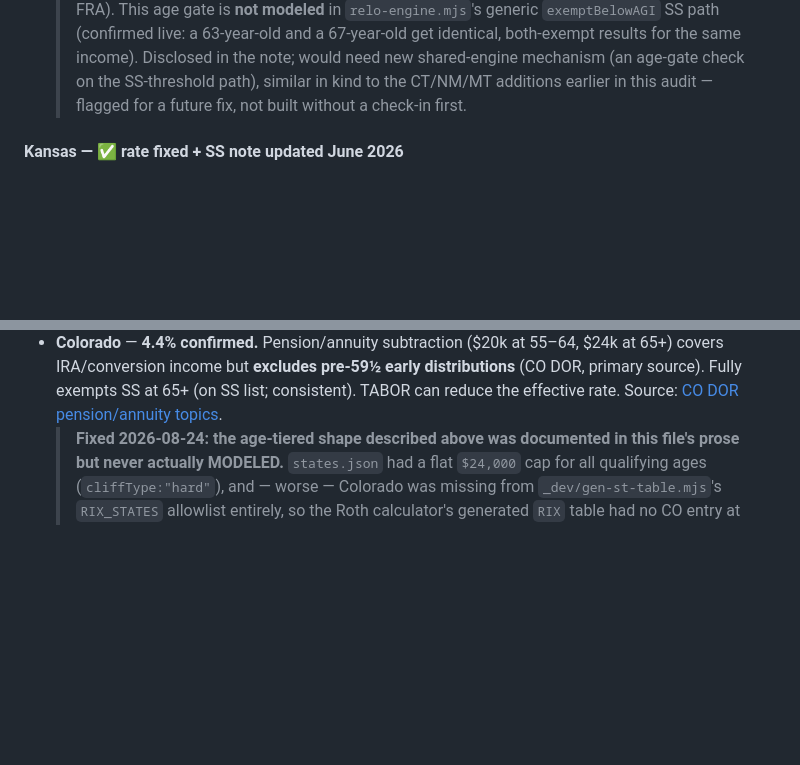
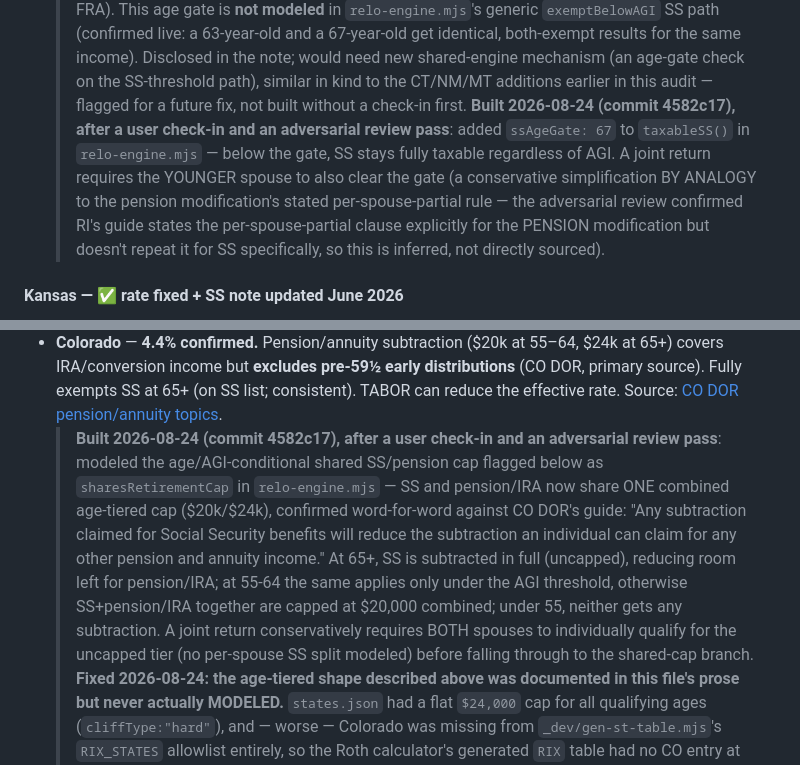
Before and after one commit to gflo247/paths-and-proofs, a Markdown page: SOURCES.md, 2 parts joined by grey strips. Rendered like a GitHub page; blank space fills up the shorter version.

Commit message:
Update SOURCES.md for the RI ssAgeGate and CO sharesRetirementCap mechanisms, documenting the primary-source basis and the adversarial-review-confirmed per-spouse simplification for each

```diff
--- a/SOURCES.md
+++ b/SOURCES.md
@@ -798,6 +798,14 @@ IRA-specific deduction traps (RI, like ME).
   > age-gate check on the SS-threshold path), similar in kind to the CT/NM/MT
   > additions earlier in this audit — flagged for a future fix, not built without a
   > check-in first.
+  > **Built 2026-08-24 (commit 4582c17), after a user check-in and an adversarial
+  > review pass**: added `ssAgeGate: 67` to `taxableSS()` in `relo-engine.mjs` — below
+  > the gate, SS stays fully taxable regardless of AGI. A joint return requires the
+  > YOUNGER spouse to also clear the gate (a conservative simplification BY ANALOGY
+  > to the pension modification's stated per-spouse-partial rule — the adversarial
+  > review confirmed RI's guide states the per-spouse-partial clause explicitly for
+  > the PENSION modification but doesn't repeat it for SS specifically, so this is
+  > inferred, not directly sourced).
 
 #### Kansas — ✅ rate fixed + SS note updated June 2026
 
@@ -933,6 +941,18 @@ Income Tax Rates report and state sources.
   distributions** (CO DOR, primary source). Fully exempts SS at 65+ (on SS list;
   consistent). TABOR can reduce the effective rate. Source:
   [CO DOR pension/annuity topics](https://tax.colorado.gov/income-tax-topics-social-security-pensions-and-annuities).
+  > **Built 2026-08-24 (commit 4582c17), after a user check-in and an adversarial
+  > review pass**: modeled the age/AGI-conditional shared SS/pension cap flagged
+  > below as `sharesRetirementCap` in `relo-engine.mjs` — SS and pension/IRA now
+  > share ONE combined age-tiered cap ($20k/$24k), confirmed word-for-word against
+  > CO DOR's guide: "Any subtraction claimed for Social Security benefits will
+  > reduce the subtraction an individual can claim for any other pension and
+  > annuity income." At 65+, SS is subtracted in full (uncapped), reducing room
+  > left for pension/IRA; at 55-64 the same applies only under the AGI threshold,
+  > otherwise SS+pension/IRA together are capped at $20,000 combined; under 55,
+  > neither gets any subtraction. A joint return conservatively requires BOTH
+  > spouses to individually qualify for the uncapped tier (no per-spouse SS split
+  > modeled) before falling through to the shared-cap branch.
   > **Fixed 2026-08-24: the age-tiered shape described above was documented in
   > this file's prose but never actually MODELED.** `states.json` had a flat
   > `$24,000` cap for all qualifying ages (`cliffType:"hard"`), and — worse —
```
